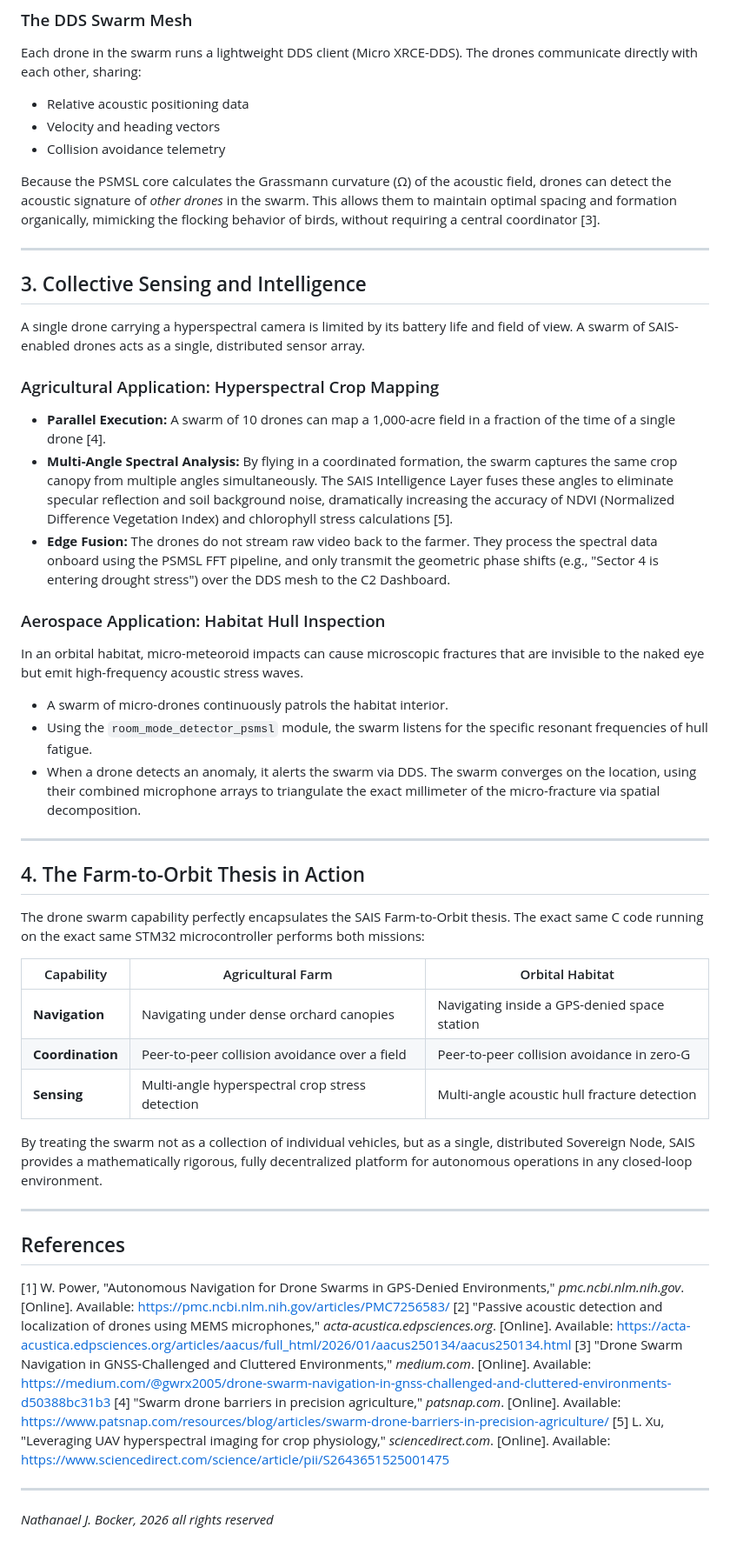
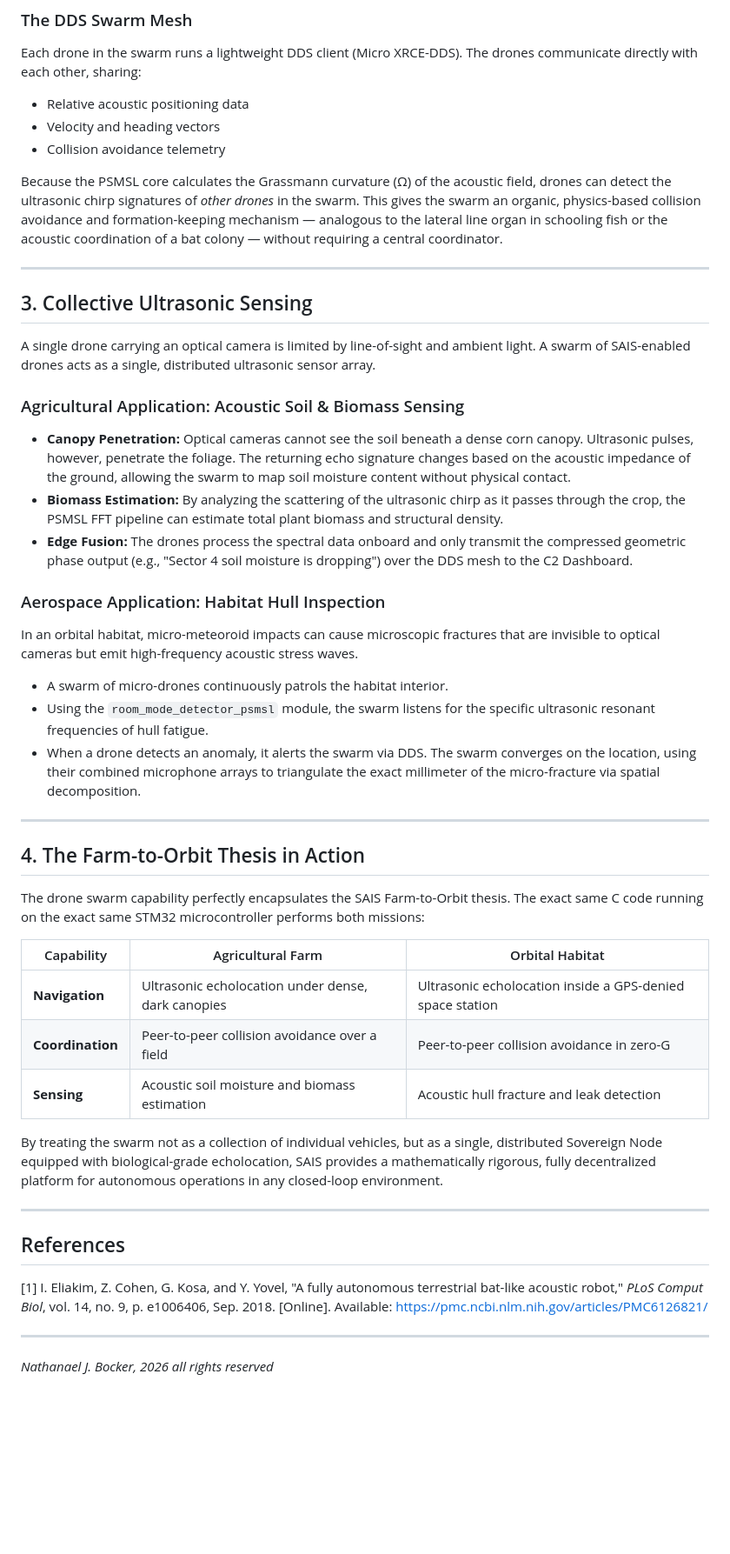
Before and after one commit to NB11B/sais, a Markdown page: docs/DRONE_SWARM_CAPABILITIES.md, the part around one of its changes. Shown at 87% size. Rendered like a GitHub page; blank space fills up the shorter version.

```diff
--- a/docs/DRONE_SWARM_CAPABILITIES.md
+++ b/docs/DRONE_SWARM_CAPABILITIES.md
@@ -39,23 +39,23 @@ Each drone in the swarm runs a lightweight DDS client (Micro XRCE-DDS). The dron
 - Velocity and heading vectors
 - Collision avoidance telemetry
 
-Because the PSMSL core calculates the Grassmann curvature (Ω) of the acoustic field, drones can detect the acoustic signature of *other drones* in the swarm. This allows them to maintain optimal spacing and formation organically, mimicking the flocking behavior of birds, without requiring a central coordinator [3].
+Because the PSMSL core calculates the Grassmann curvature (Ω) of the acoustic field, drones can detect the ultrasonic chirp signatures of *other drones* in the swarm. This gives the swarm an organic, physics-based collision avoidance and formation-keeping mechanism — analogous to the lateral line organ in schooling fish or the acoustic coordination of a bat colony — without requiring a central coordinator.
 
 ---
 
-## 3. Collective Sensing and Intelligence
+## 3. Collective Ultrasonic Sensing
 
-A single drone carrying a hyperspectral camera is limited by its battery life and field of view. A swarm of SAIS-enabled drones acts as a single, distributed sensor array.
+A single drone carrying an optical camera is limited by line-of-sight and ambient light. A swarm of SAIS-enabled drones acts as a single, distributed ultrasonic sensor array.
 
-### Agricultural Application: Hyperspectral Crop Mapping
-- **Parallel Execution:** A swarm of 10 drones can map a 1,000-acre field in a fraction of the time of a single drone [4].
-- **Multi-Angle Spectral Analysis:** By flying in a coordinated formation, the swarm captures the same crop canopy from multiple angles simultaneously. The SAIS Intelligence Layer fuses these angles to eliminate specular reflection and soil background noise, dramatically increasing the accuracy of NDVI (Normalized Difference Vegetation Index) and chlorophyll stress calculations [5].
-- **Edge Fusion:** The drones do not stream raw video back to the farmer. They process the spectral data onboard using the PSMSL FFT pipeline, and only transmit the geometric phase shifts (e.g., "Sector 4 is entering drought stress") over the DDS mesh to the C2 Dashboard.
+### Agricultural Application: Acoustic Soil & Biomass Sensing
+- **Canopy Penetration:** Optical cameras cannot see the soil beneath a dense corn canopy. Ultrasonic pulses, however, penetrate the foliage. The returning echo signature changes based on the acoustic impedance of the ground, allowing the swarm to map soil moisture content without physical contact.
+- **Biomass Estimation:** By analyzing the scattering of the ultrasonic chirp as it passes through the crop, the PSMSL FFT pipeline can estimate total plant biomass and structural density.
+- **Edge Fusion:** The drones process the spectral data onboard and only transmit the compressed geometric phase output (e.g., "Sector 4 soil moisture is dropping") over the DDS mesh to the C2 Dashboard.
 
 ### Aerospace Application: Habitat Hull Inspection
-In an orbital habitat, micro-meteoroid impacts can cause microscopic fractures that are invisible to the naked eye but emit high-frequency acoustic stress waves.
+In an orbital habitat, micro-meteoroid impacts can cause microscopic fractures that are invisible to optical cameras but emit high-frequency acoustic stress waves.
 - A swarm of micro-drones continuously patrols the habitat interior.
-- Using the `room_mode_detector_psmsl` module, the swarm listens for the specific resonant frequencies of hull fatigue.
+- Using the `room_mode_detector_psmsl` module, the swarm listens for the specific ultrasonic resonant frequencies of hull fatigue.
 - When a drone detects an anomaly, it alerts the swarm via DDS. The swarm converges on the location, using their combined microphone arrays to triangulate the exact millimeter of the micro-fracture via spatial decomposition.
 
 ---
@@ -66,21 +66,17 @@ The drone swarm capability perfectly encapsulates the SAIS Farm-to-Orbit thesis.
 
 | Capability | Agricultural Farm | Orbital Habitat |
 |---|---|---|
-| **Navigation** | Navigating under dense orchard canopies | Navigating inside a GPS-denied space station |
+| **Navigation** | Ultrasonic echolocation under dense, dark canopies | Ultrasonic echolocation inside a GPS-denied space station |
 | **Coordination** | Peer-to-peer collision avoidance over a field | Peer-to-peer collision avoidance in zero-G |
-| **Sensing** | Multi-angle hyperspectral crop stress detection | Multi-angle acoustic hull fracture detection |
+| **Sensing** | Acoustic soil moisture and biomass estimation | Acoustic hull fracture and leak detection |
 
-By treating the swarm not as a collection of individual vehicles, but as a single, distributed Sovereign Node, SAIS provides a mathematically rigorous, fully decentralized platform for autonomous operations in any closed-loop environment.
+By treating the swarm not as a collection of individual vehicles, but as a single, distributed Sovereign Node equipped with biological-grade echolocation, SAIS provides a mathematically rigorous, fully decentralized platform for autonomous operations in any closed-loop environment.
 
 ---
 
 ## References
 
-[1] W. Power, "Autonomous Navigation for Drone Swarms in GPS-Denied Environments," *pmc.ncbi.nlm.nih.gov*. [Online]. Available: https://pmc.ncbi.nlm.nih.gov/articles/PMC7256583/
-[2] "Passive acoustic detection and localization of drones using MEMS microphones," *acta-acustica.edpsciences.org*. [Online]. Available: https://acta-acustica.edpsciences.org/articles/aacus/full_html/2026/01/aacus250134/aacus250134.html
-[3] "Drone Swarm Navigation in GNSS-Challenged and Cluttered Environments," *medium.com*. [Online]. Available: https://medium.com/@gwrx2005/drone-swarm-navigation-in-gnss-challenged-and-cluttered-environments-d50388bc31b3
-[4] "Swarm drone barriers in precision agriculture," *patsnap.com*. [Online]. Available: https://www.patsnap.com/resources/blog/articles/swarm-drone-barriers-in-precision-agriculture/
-[5] L. Xu, "Leveraging UAV hyperspectral imaging for crop physiology," *sciencedirect.com*. [Online]. Available: https://www.sciencedirect.com/science/article/pii/S2643651525001475
+[1] I. Eliakim, Z. Cohen, G. Kosa, and Y. Yovel, "A fully autonomous terrestrial bat-like acoustic robot," *PLoS Comput Biol*, vol. 14, no. 9, p. e1006406, Sep. 2018. [Online]. Available: https://pmc.ncbi.nlm.nih.gov/articles/PMC6126821/
 
 ---
 
```
Also changed, not shown: other parts of docs/DRONE_SWARM_CAPABILITIES.md (+12 -12 lines).
